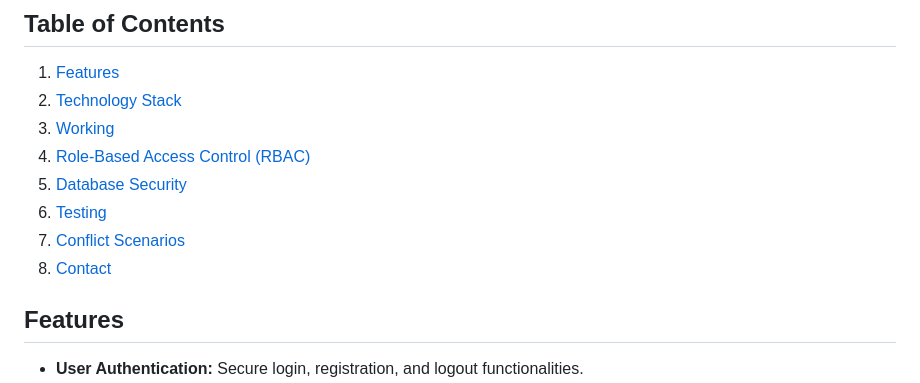
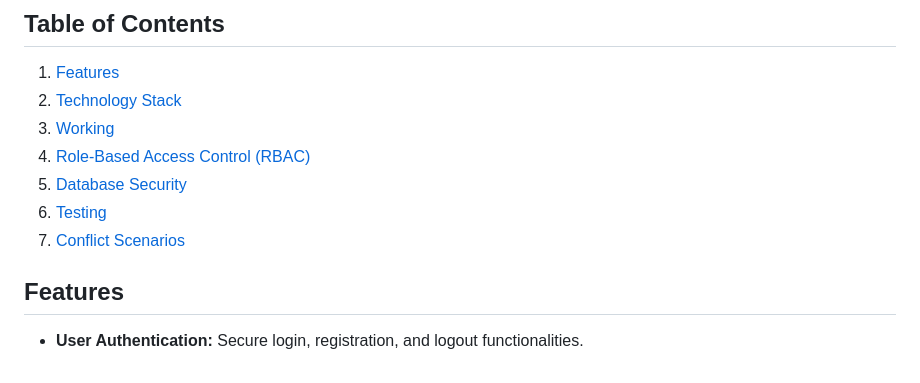
Before and after one commit to secured-git/NextMoodle, a Markdown page: README.md, the part around the change. GitHub-like rendering.

```diff
--- a/README.md
+++ b/README.md
@@ -15,7 +15,6 @@ NextMoodle is a comprehensive educational management platform designed to stream
 5. [Database Security](#database-security)
 6. [Testing](#testing)
 7. [Conflict Scenarios](#conflict-scenarios)
-8. [Contact](#contact)
 
 ## Features
 
```
